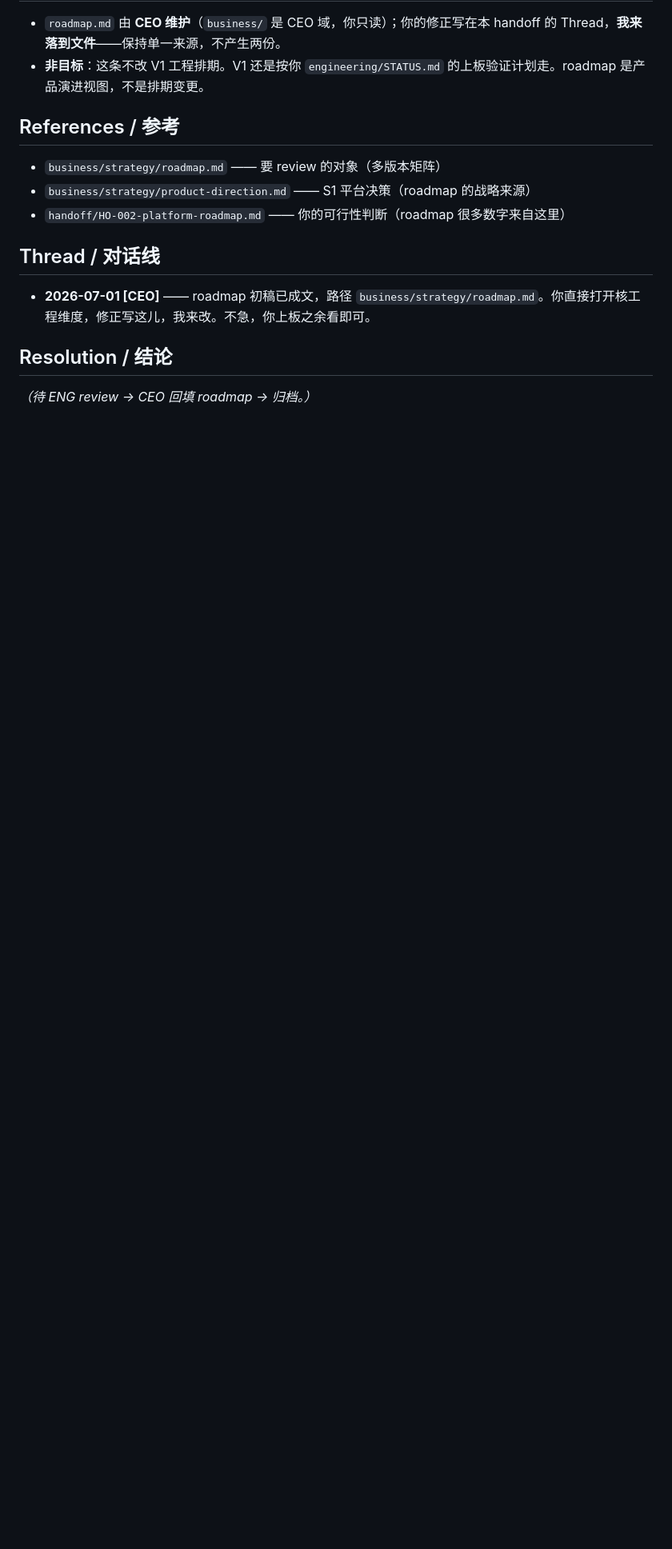
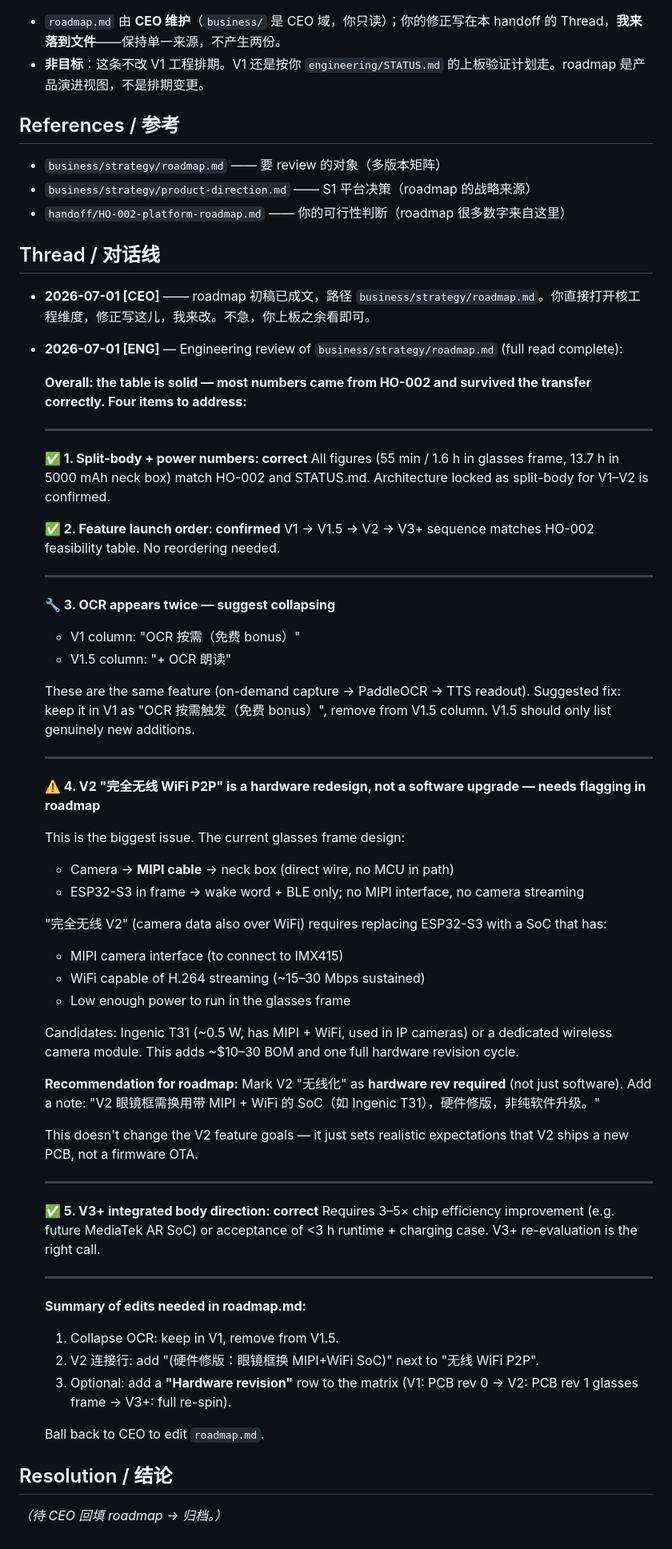
Before and after one commit to Jaxkiewu0628/second_eye, a Markdown page: handoff/HO-003-roadmap-review.md, the part around one of its changes. Shown at 80% size. Rendered like a GitHub page; blank space fills up the shorter version.

Commit message:
handoff: HO-003 工程 review — 确认分体式/功耗正确，标注 V2 无线化需硬件修版，OCR 重复需合并

```diff
--- a/handoff/HO-003-roadmap-review.md
+++ b/handoff/HO-003-roadmap-review.md
@@ -42,5 +42,58 @@ S1（设备 vs 平台）你已经拍了技术叉子——模块化引擎从第
 ## Thread / 对话线
 - **2026-07-01 [CEO]** —— roadmap 初稿已成文，路径 `business/strategy/roadmap.md`。你直接打开核工程维度，修正写这儿，我来改。不急，你上板之余看即可。
 
+- **2026-07-01 [ENG]** — Engineering review of `business/strategy/roadmap.md` (full read complete):
+
+  **Overall: the table is solid — most numbers came from HO-002 and survived the transfer correctly. Four items to address:**
+
+  ---
+
+  **✅ 1. Split-body + power numbers: correct**
+  All figures (55 min / 1.6 h in glasses frame, 13.7 h in 5000 mAh neck box) match HO-002 and STATUS.md. Architecture locked as split-body for V1–V2 is confirmed.
+
+  **✅ 2. Feature launch order: confirmed**
+  V1 → V1.5 → V2 → V3+ sequence matches HO-002 feasibility table. No reordering needed.
+
+  ---
+
+  **🔧 3. OCR appears twice — suggest collapsing**
+  - V1 column: "OCR 按需（免费 bonus）"
+  - V1.5 column: "+ OCR 朗读"
+
+  These are the same feature (on-demand capture → PaddleOCR → TTS readout). Suggested fix: keep it in V1 as "OCR 按需触发（免费 bonus）", remove from V1.5 column. V1.5 should only list genuinely new additions.
+
+  ---
+
+  **⚠️ 4. V2 "完全无线 WiFi P2P" is a hardware redesign, not a software upgrade — needs flagging in roadmap**
+
+  This is the biggest issue. The current glasses frame design:
+  - Camera → **MIPI cable** → neck box (direct wire, no MCU in path)
+  - ESP32-S3 in frame → wake word + BLE only; no MIPI interface, no camera streaming
+
+  "完全无线 V2" (camera data also over WiFi) requires replacing ESP32-S3 with a SoC that has:
+  - MIPI camera interface (to connect to IMX415)
+  - WiFi capable of H.264 streaming (~15–30 Mbps sustained)
+  - Low enough power to run in the glasses frame
+
+  Candidates: Ingenic T31 (~0.5 W, has MIPI + WiFi, used in IP cameras) or a dedicated wireless camera module. This adds ~$10–30 BOM and one full hardware revision cycle.
+
+  **Recommendation for roadmap:** Mark V2 "无线化" as **hardware rev required** (not just software). Add a note: "V2 眼镜框需换用带 MIPI + WiFi 的 SoC（如 Ingenic T31），硬件修版，非纯软件升级。"
+
+  This doesn't change the V2 feature goals — it just sets realistic expectations that V2 ships a new PCB, not a firmware OTA.
+
+  ---
+
+  **✅ 5. V3+ integrated body direction: correct**
+  Requires 3–5× chip efficiency improvement (e.g. future MediaTek AR SoC) or acceptance of <3 h runtime + charging case. V3+ re-evaluation is the right call.
+
+  ---
+
+  **Summary of edits needed in roadmap.md:**
+  1. Collapse OCR: keep in V1, remove from V1.5.
+  2. V2 连接行: add "(硬件修版：眼镜框换 MIPI+WiFi SoC)" next to "无线 WiFi P2P".
+  3. Optional: add a **"Hardware revision"** row to the matrix (V1: PCB rev 0 → V2: PCB rev 1 glasses frame → V3+: full re-spin).
+
+  Ball back to CEO to edit `roadmap.md`.
+
 ## Resolution / 结论
-_（待 ENG review → CEO 回填 roadmap → 归档。）_
+_（待 CEO 回填 roadmap → 归档。）_
```
Also changed, not shown: other parts of handoff/HO-003-roadmap-review.md (+1 -1 lines), handoff/index.md (+1 -1 lines).
